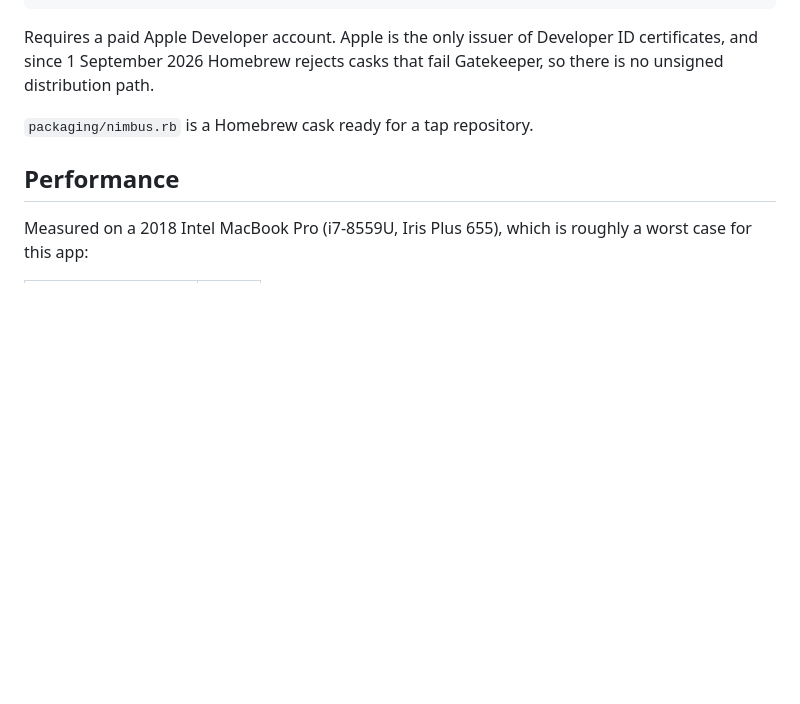
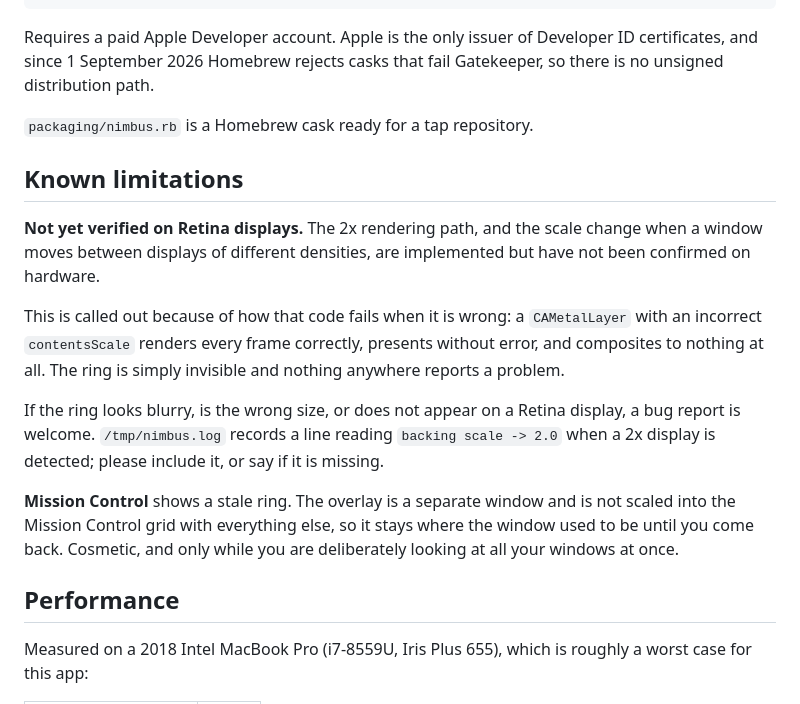
Before and after one commit to vivosAi/nimbus, a Markdown page: README.md, the part around the change. Drawn GitHub-style; blank space fills up the shorter version.

Commit message:
Document the unverified Retina path and the Mission Control artefact
The 2x rendering path is implemented but not confirmed on hardware.
Saying so makes the first Retina bug report an expected outcome rather
than a surprise, and points at the log line that identifies it.

It is worth the warning because of how that code fails: a CAMetalLayer
with a wrong contentsScale renders and presents correctly while
compositing to nothing, so the symptom is an invisible ring with no
error reported anywhere.

```diff
--- a/README.md
+++ b/README.md
@@ -136,6 +136,27 @@ Gatekeeper, so there is no unsigned distribution path.
 
 `packaging/nimbus.rb` is a Homebrew cask ready for a tap repository.
 
+## Known limitations
+
+**Not yet verified on Retina displays.** The 2x rendering path, and the scale
+change when a window moves between displays of different densities, are
+implemented but have not been confirmed on hardware.
+
+This is called out because of how that code fails when it is wrong: a
+`CAMetalLayer` with an incorrect `contentsScale` renders every frame correctly,
+presents without error, and composites to nothing at all. The ring is simply
+invisible and nothing anywhere reports a problem.
+
+If the ring looks blurry, is the wrong size, or does not appear on a Retina
+display, a bug report is welcome. `/tmp/nimbus.log` records a line reading
+`backing scale -> 2.0` when a 2x display is detected; please include it, or say
+if it is missing.
+
+**Mission Control** shows a stale ring. The overlay is a separate window and is
+not scaled into the Mission Control grid with everything else, so it stays where
+the window used to be until you come back. Cosmetic, and only while you are
+deliberately looking at all your windows at once.
+
 ## Performance
 
 Measured on a 2018 Intel MacBook Pro (i7-8559U, Iris Plus 655), which is roughly
```
